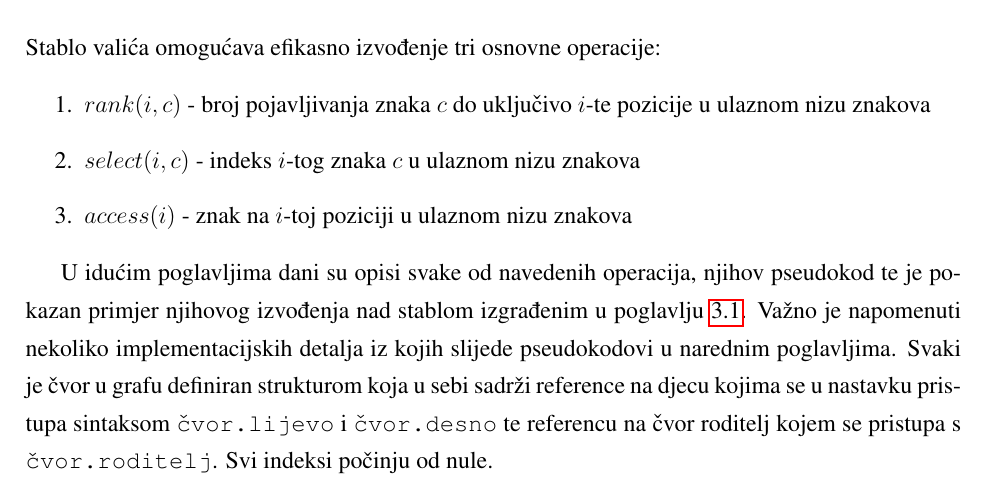
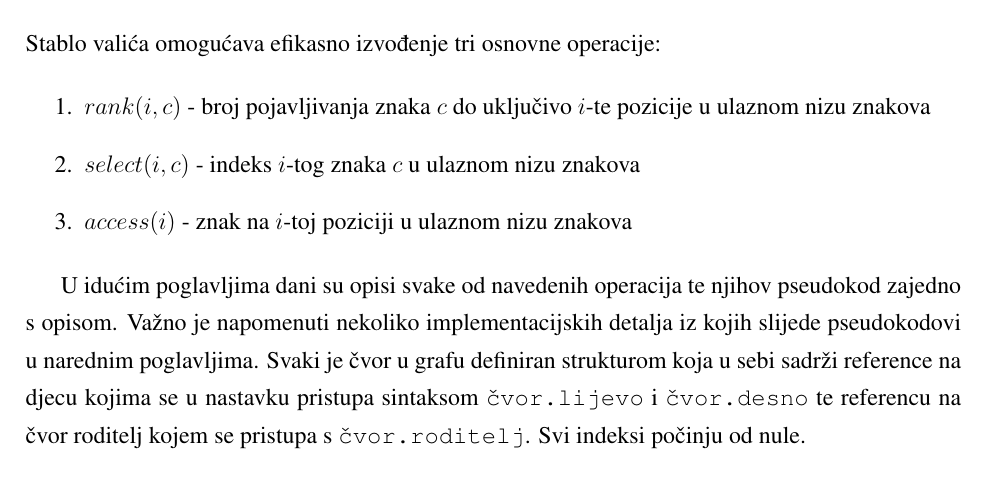
Before and after one commit to mmagerl/bioinformatics-project, a LaTeX thesis (documentation/documentation.tex): part of page 11 of 21, cut so that both start at the same text. Compiled offline with pdfLaTeX.

Commit message:
Fixed typo.

```diff
--- a/documentation/documentation.tex
+++ b/documentation/documentation.tex
@@ -262,7 +262,7 @@ Stablo valića omogućava efikasno izvođenje tri osnovne operacije:
 \end{enumerate}
 
 
-U idućim poglavljima dani su opisi svake od navedenih operacija, njihov pseudokod te je pokazan primjer njihovog izvođenja nad stablom izgrađenim u poglavlju \ref{sec:izgradnja-stabla}. Važno je napomenuti nekoliko implementacijskih detalja iz kojih slijede pseudokodovi u narednim poglavljima. Svaki je čvor u grafu definiran strukturom koja u sebi sadrži reference na djecu kojima se u nastavku pristupa sintaksom \texttt{čvor.lijevo} i \texttt{čvor.desno} te referencu na čvor roditelj kojem se pristupa s \texttt{čvor.roditelj}. Svi indeksi počinju od nule.
+U idućim poglavljima dani su opisi svake od navedenih operacija te njihov pseudokod zajedno s opisom. Važno je napomenuti nekoliko implementacijskih detalja iz kojih slijede pseudokodovi u narednim poglavljima. Svaki je čvor u grafu definiran strukturom koja u sebi sadrži reference na djecu kojima se u nastavku pristupa sintaksom \texttt{čvor.lijevo} i \texttt{čvor.desno} te referencu na čvor roditelj kojem se pristupa s \texttt{čvor.roditelj}. Svi indeksi počinju od nule.
 
 \subsection{Rank}
 Pseudokod operacije $rank(i, c)$ dan je u nastavku u algoritmu \ref{alg:wt-rank}. To je operacija nad izgrađenim stablom valića koja odgovara na pitanje koliko je pojavljivanja znaka $c$ do $i$-te pozicije u ulaznom nizu znakova. Operacije \texttt{rank1} i \texttt{rank0} koje se pojavljuju u pseudokodu su operacije nad binarnim vektorom kodova i odgovaraju operacijama definiranim u poglavlju \ref{subsec:rank}.
```
Also changed, not shown: documentation.pdf.
